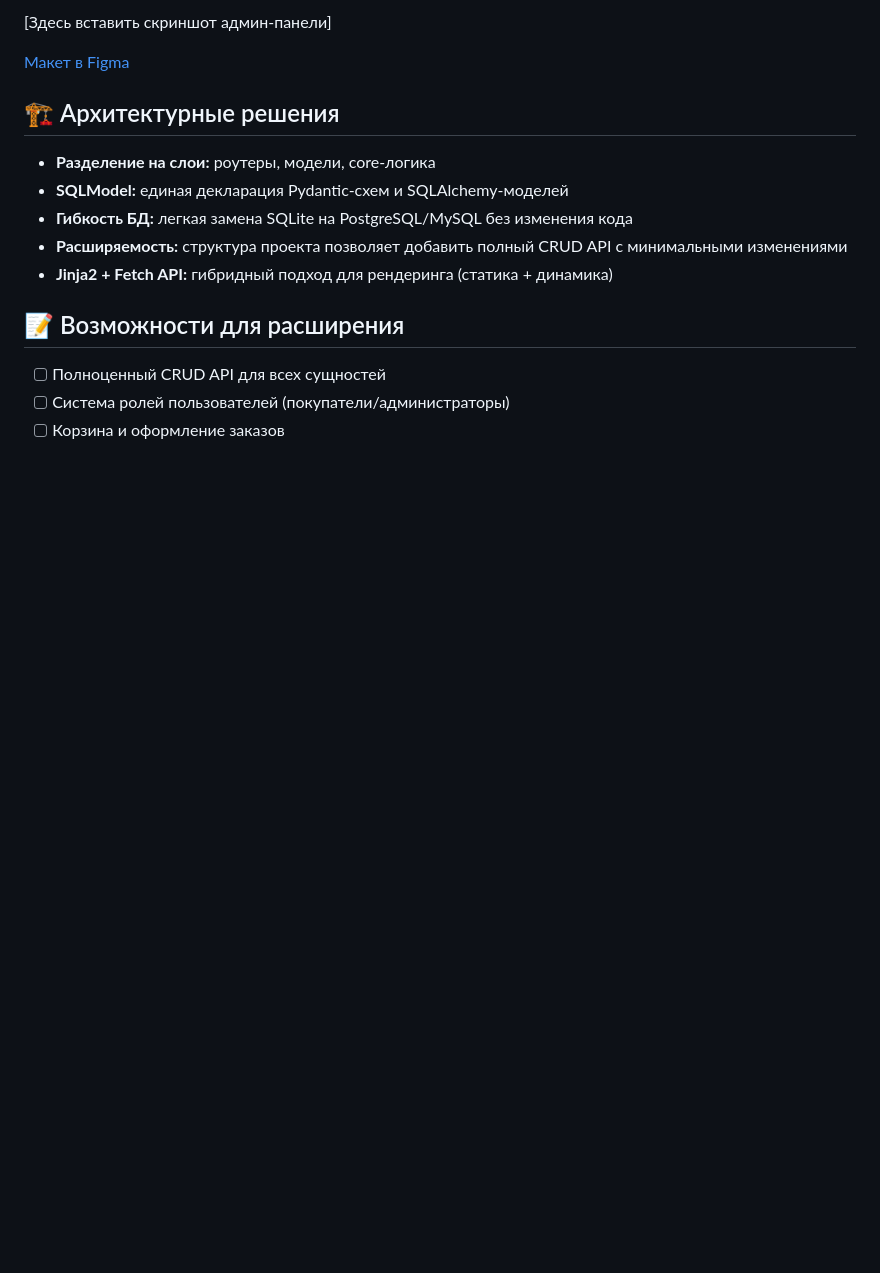
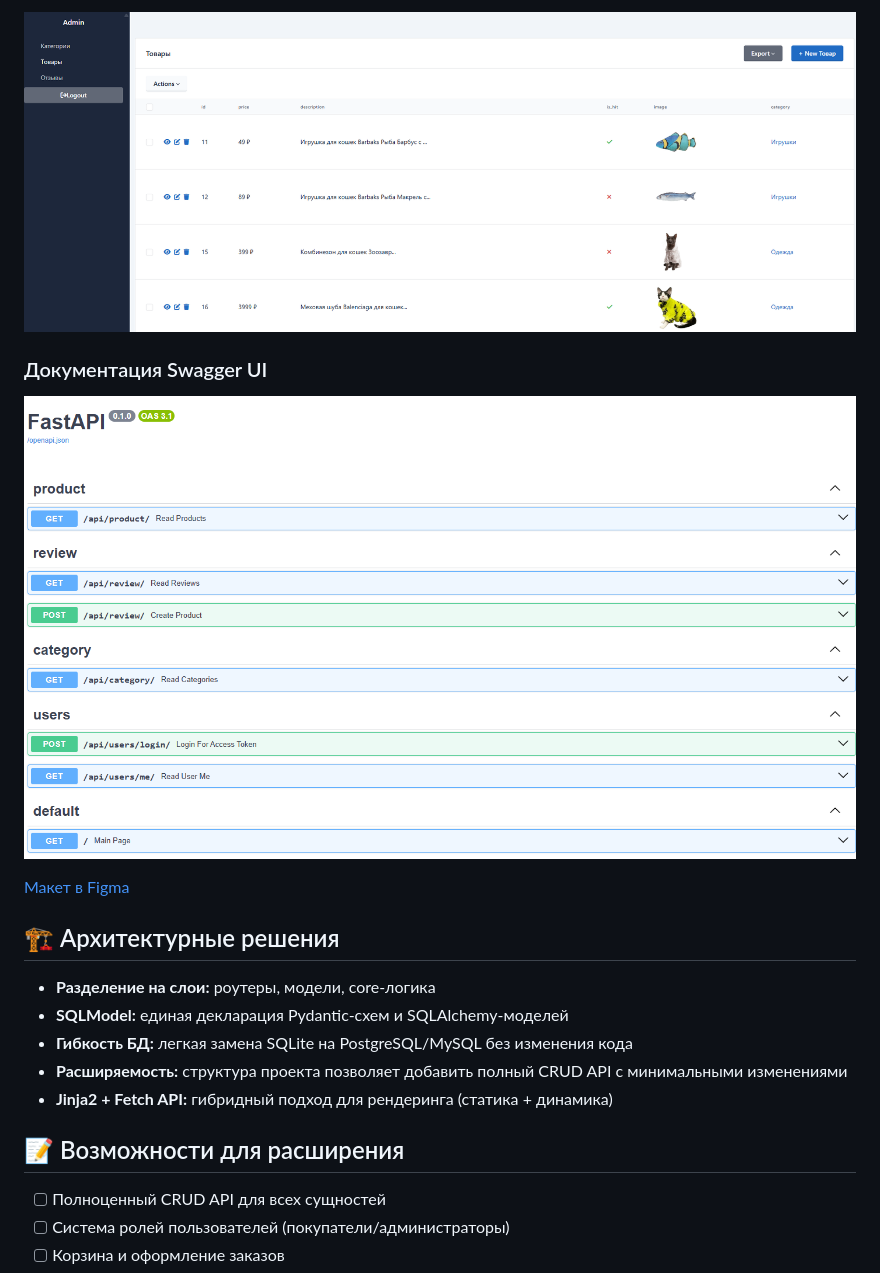
Before and after one commit to kuramagod/XBOCTUK, a Markdown page: README.md, the part around one of its changes. GitHub-like rendering; blank space fills up the shorter version.

```diff
--- a/README.md
+++ b/README.md
@@ -174,5 +174,9 @@ API документация (Swagger): `http://localhost:8000/docs`
 
-[Здесь вставить скриншот админ-панели]
+![Админ-панель](screenshots/adminpanel.png)
+
+### Документация Swagger UI
+
+![Swagger UI](screenshots/docs.png)
 
 [Макет в Figma](https://www.figma.com/design/r1lidM8Qpm4KNJwBgNdLLI/csite?node-id=55-54&p=f&t=osOdHwBi8FuDXtkZ-0)
 
```
Also changed, not shown: other parts of README.md (+3 -3 lines).
